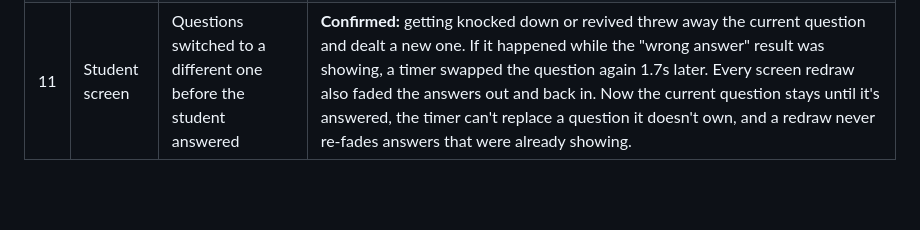
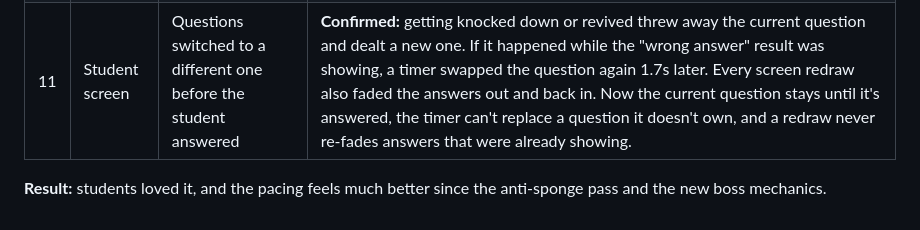
Before and after one commit to lttudor9-blip/RaidReview, a Markdown page: docs/PLAYTEST-NOTES.md, the part around the change. Rendered like a GitHub page; blank space fills up the shorter version.

Commit message:
Playtest notes: playtest 3 went well, pacing much better
Co-Authored-By: Claude Opus 5.5 <noreply@anthropic.com>
Claude-Session: https://claude.ai/code/session_013bykrbcUdH9Ta9pYjjhCmV

```diff
--- a/docs/PLAYTEST-NOTES.md
+++ b/docs/PLAYTEST-NOTES.md
@@ -55,3 +55,5 @@ What was really going on:
 | 9 | Student screen | Some students couldn't see the bottom answers | **Confirmed:** at real Chromebook window sizes (browser bars, 125% display zoom) the answers ran past the bottom of the screen; on a 1366×650 window, answers C and D sat 100px below the edge. The screen now gives the answers room first: the boss picture shrinks or hides, at most two banners show (one on tiny screens), and spacing tightens on short screens. New check: `npm run e2e:layout` loads a real student screen at five window sizes with the worst case on screen at once and fails if any answer is cut off, covered or untappable. |
 | 10 | Student screen | Popups covered the question | The achievement card sat right on top of the question. Achievements and toasts now pop up in the bottom-right corner over the squad list, and the big center text is smaller on short screens and stays inside the boss area. |
 | 11 | Student screen | Questions switched to a different one before the student answered | **Confirmed:** getting knocked down or revived threw away the current question and dealt a new one. If it happened while the "wrong answer" result was showing, a timer swapped the question again 1.7s later. Every screen redraw also faded the answers out and back in. Now the current question stays until it's answered, the timer can't replace a question it doesn't own, and a redraw never re-fades answers that were already showing. |
+
+**Result:** students loved it, and the pacing feels much better since the anti-sponge pass and the new boss mechanics.
```
